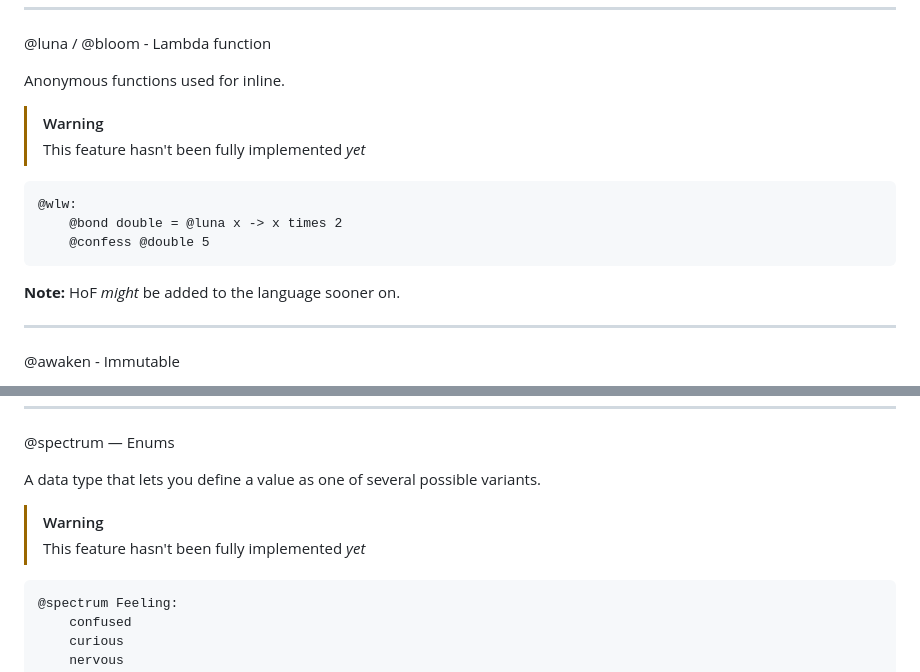
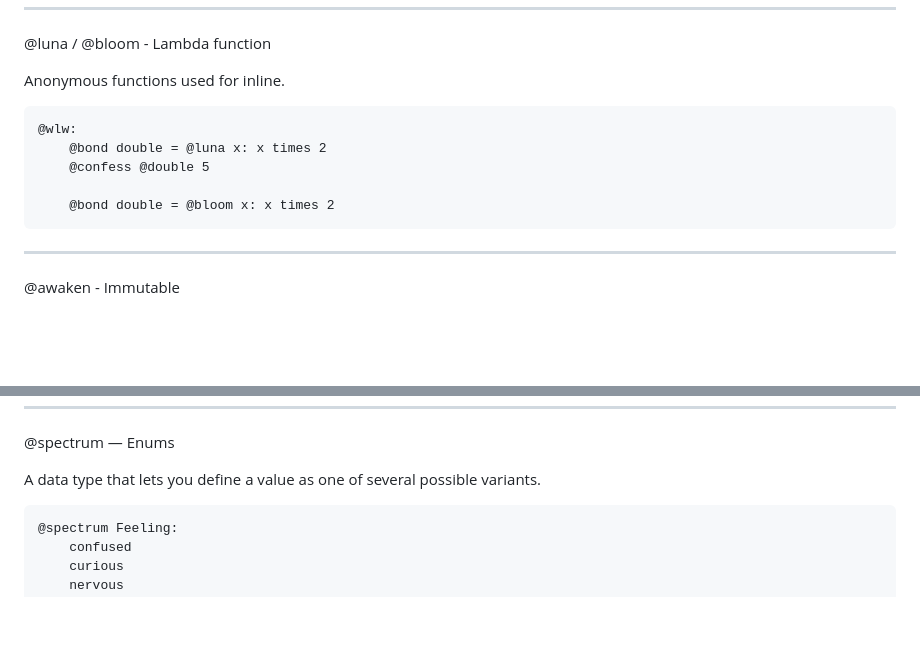
Before and after one commit to Kazooki123/yurilang, a Markdown page: README.md, 2 parts joined by grey strips. GitHub-like rendering; blank space fills up the shorter version.

````diff
--- a/README.md
+++ b/README.md
@@ -124,16 +124,13 @@ Used for pattern matching. You can learn what pattern matchings are [here.](http
 
 Anonymous functions used for inline.
 
-> [!WARNING]
-> This feature hasn't been fully implemented *yet*
-
 ```
 @wlw:
-    @bond double = @luna x -> x times 2
+    @bond double = @luna x: x times 2
     @confess @double 5
+
+    @bond double = @bloom x: x times 2
 ```
-
-**Note:** HoF *might* be added to the language sooner on.
 
 ---
 
@@ -247,9 +244,6 @@ Supported return types: `int`, `double`, `float`, `string`. If omitted, defaults
 
 A data type that lets you define a value as one of several possible variants.
 
-> [!WARNING]
-> This feature hasn't been fully implemented *yet*
-
 ```
 @spectrum Feeling:
     confused
````
